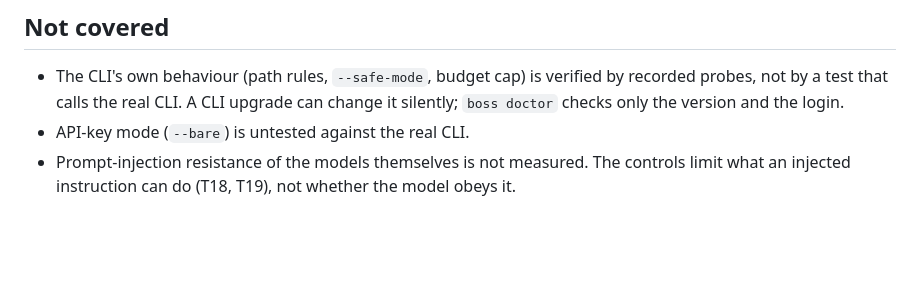
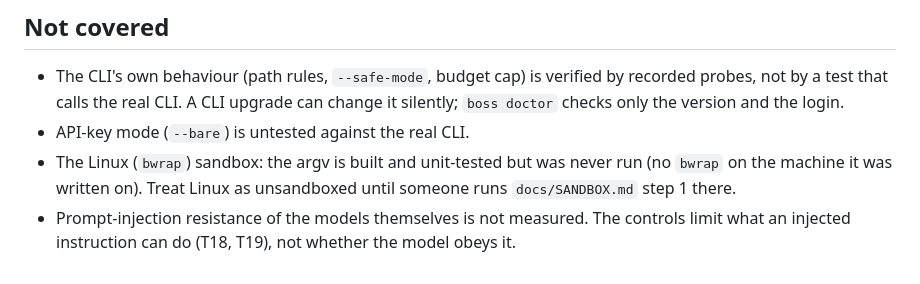
Before and after one commit to kgorle1111/antstreet, a Markdown page: docs/THREAT_MODEL.md, the part around one of its changes. GitHub-like rendering; blank space fills up the shorter version.

```diff
--- a/docs/THREAT_MODEL.md
+++ b/docs/THREAT_MODEL.md
@@ -82,5 +83,8 @@ the headless `claude` CLI. Not in scope: multi-user machines, hosted use, untrus
   not by a test that calls the real CLI. A CLI upgrade can change it silently; `boss doctor` checks
   only the version and the login.
 - API-key mode (`--bare`) is untested against the real CLI.
+- The Linux (`bwrap`) sandbox: the argv is built and unit-tested but was never run (no `bwrap` on the
+  machine it was written on). Treat Linux as unsandboxed until someone runs `docs/SANDBOX.md` step 1
+  there.
 - Prompt-injection resistance of the models themselves is not measured. The controls limit what an
   injected instruction can do (T18, T19), not whether the model obeys it.
```
Also changed, not shown: other parts of docs/THREAT_MODEL.md (+5 -4 lines), docs/SANDBOX.md (added, +174 -0 lines).
